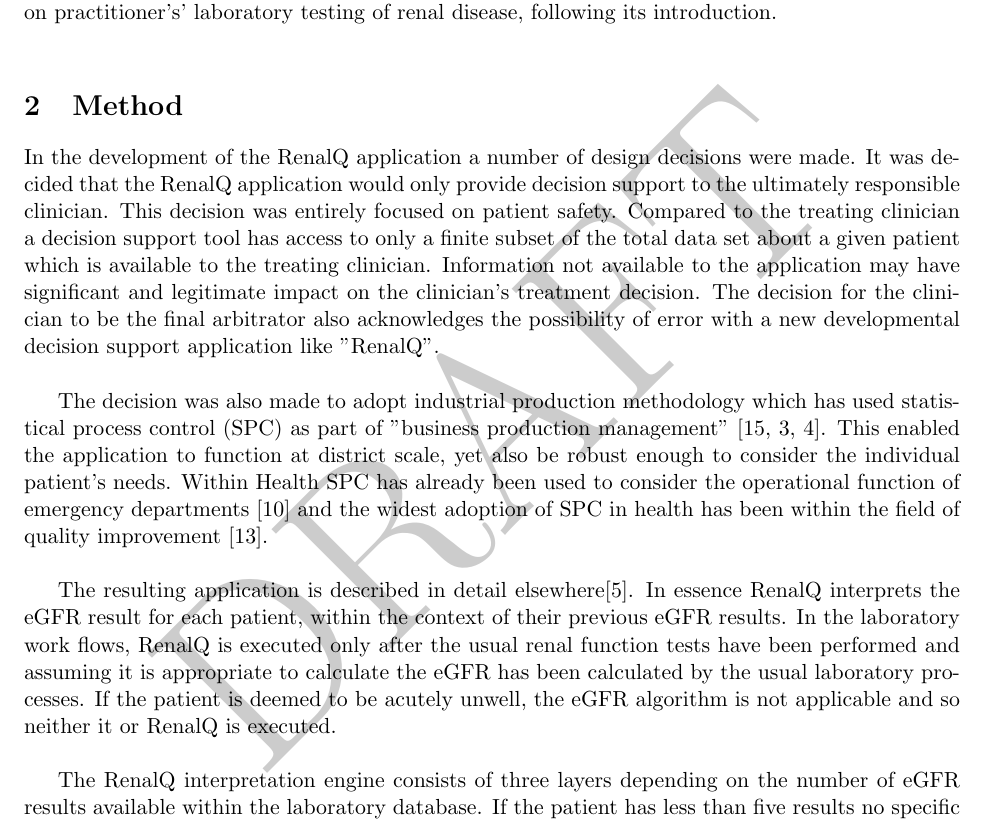
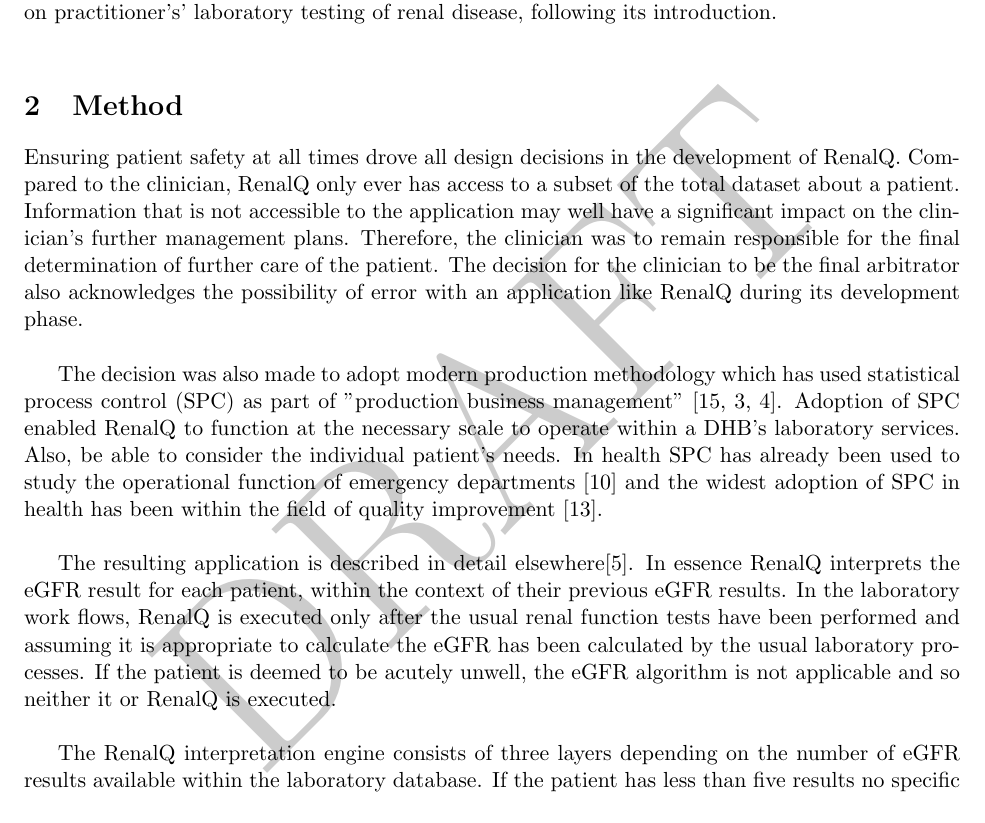
Before and after one commit to GreigR/RenalQ_NZMJ_paper, a LaTeX document (NZMJ_v2.tex): part of page 2 of 10, cut so that both start at the same text. Compiled offline with pdfLaTeX.

Commit message:
1st edit method section

```diff
--- a/NZMJ_v2.tex
+++ b/NZMJ_v2.tex
@@ -31,10 +31,9 @@ Another motivation was the rising incidence of chronic renal disease and the ass
 This paper will outline the development and implementation of the application. "RenalQ" was the final code name given to the product. The aim was to support the proactive management of renal disease by primary care clinicians. The methodology will describe how the application operated across the DHB but was able to consider each patient within their context.  Users described the application as making a positive change to their work processes, and many would like the methodology expanded to other tests. RenalQ was found to have a statistically significant impact on practitioner's' laboratory testing of renal disease, following its introduction.\\
 
 \section{Method}
+Ensuring patient safety at all times drove all design decisions in the development of RenalQ. Compared to the clinician, RenalQ only ever has access to a subset of the total dataset about a patient. Information that is not accessible to the application may well have a significant impact on the clinician's further management plans. Therefore, the clinician was to remain responsible for the final determination of further care of the patient.   The decision for the clinician to be the final arbitrator also acknowledges the possibility of error with an application like RenalQ during its development phase. \\
 
-In the development of the RenalQ application a number of design decisions were made. It was decided that the RenalQ application would only provide decision support to the ultimately responsible clinician. This decision was entirely focused on patient safety. Compared to the treating clinician a decision support tool has access to only a finite subset of the total data set about a given patient which is available to the treating clinician. Information not available to the application may have significant and legitimate impact on the clinician's treatment decision.  The decision for the clinician to be the final arbitrator also acknowledges the possibility of error with a new developmental decision support application like "RenalQ". \\
-
-The decision was also made to adopt industrial production methodology which has used statistical process control (SPC) as part of "business production management" \citep{rosemann2015six, cheng2015run, epprecht2015statistical}. This enabled the application to function at district scale, yet also be robust enough to consider the individual patient's needs. Within Health SPC has already been used to consider the operational function of emergency departments \citep{pimentel2015statistical} and the widest adoption of SPC in health has been within the field of quality improvement \citep{provost2011health}.\\
+The decision was also made to adopt modern production methodology which has used statistical process control (SPC) as part of "production business management" \citep{rosemann2015six, cheng2015run, epprecht2015statistical}. Adoption of SPC enabled RenalQ to function at the necessary scale to operate within a DHB's laboratory services. Also, be able to consider the individual patient's needs. In health SPC has already been used to study the operational function of emergency departments \citep{pimentel2015statistical} and the widest adoption of SPC in health has been within the field of quality improvement \citep{provost2011health}.\\
 
 The resulting application is described in detail elsewhere\citep{GodfreyEtAl2014KidneyPaper}. In essence RenalQ interprets the eGFR result for each patient, within the context of their previous eGFR results. In the laboratory work flows, RenalQ is executed only after the usual renal function tests have been performed and assuming it is appropriate to calculate the eGFR has been calculated by the usual laboratory processes. If the patient is deemed to be acutely unwell, the eGFR algorithm is not applicable and so neither it or RenalQ is executed.\\
 
```
